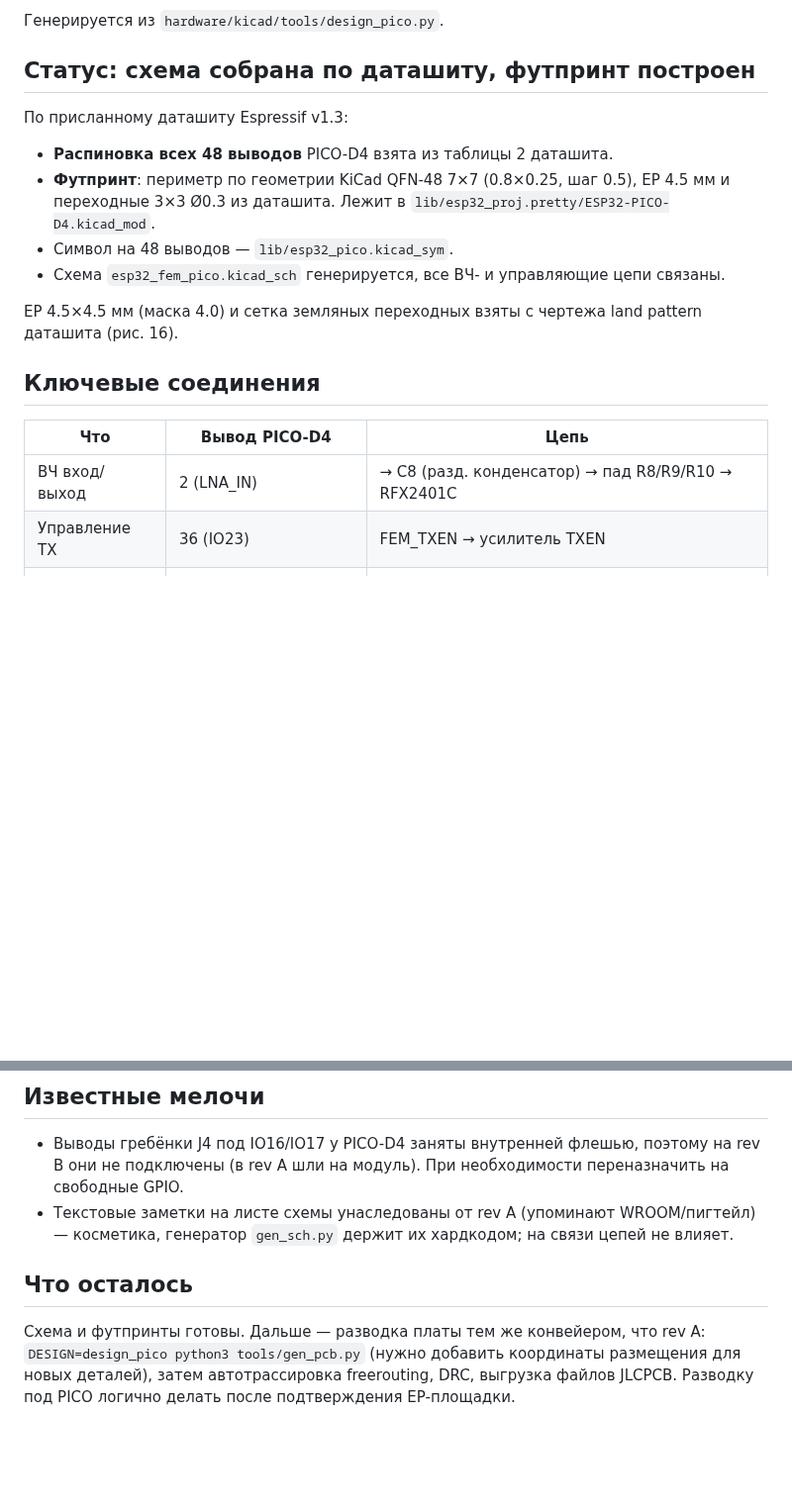
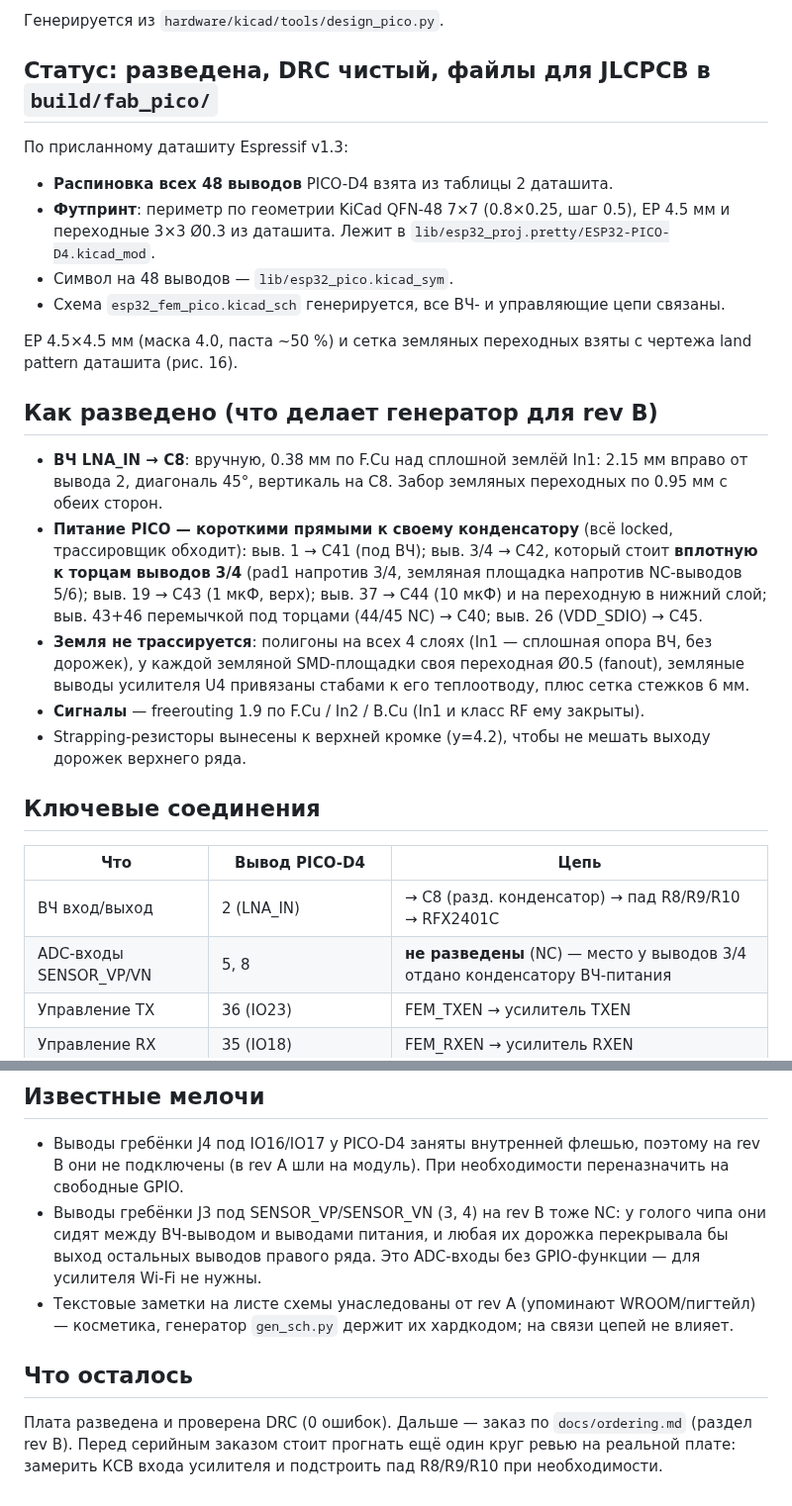
Before and after one commit to g9thwsnzh5-cloud/automatic-eureka, a Markdown page: docs/design_pico.md, 2 parts joined by grey strips. Shown at 99% size. GitHub-like rendering; blank space fills up the shorter version.

```diff
--- a/docs/design_pico.md
+++ b/docs/design_pico.md
@@ -7,7 +7,7 @@ ESP32-PICO-D4 прямо по плате на усилитель. Флеш и к
 
 Генерируется из `hardware/kicad/tools/design_pico.py`.
 
-## Статус: схема собрана по даташиту, футпринт построен
+## Статус: разведена, DRC чистый, файлы для JLCPCB в `build/fab_pico/`
 
 По присланному даташиту Espressif v1.3:
 - **Распиновка всех 48 выводов** PICO-D4 взята из таблицы 2 даташита.
@@ -16,13 +16,30 @@ ESP32-PICO-D4 прямо по плате на усилитель. Флеш и к
 - Символ на 48 выводов — `lib/esp32_pico.kicad_sym`.
 - Схема `esp32_fem_pico.kicad_sch` генерируется, все ВЧ- и управляющие цепи связаны.
 
-EP 4.5×4.5 мм (маска 4.0) и сетка земляных переходных взяты с чертежа land pattern даташита (рис. 16).
+EP 4.5×4.5 мм (маска 4.0, паста ~50 %) и сетка земляных переходных взяты с чертежа land pattern даташита (рис. 16).
+
+## Как разведено (что делает генератор для rev B)
+
+- **ВЧ LNA_IN → C8**: вручную, 0.38 мм по F.Cu над сплошной землёй In1: 2.15 мм вправо от вывода 2,
+  диагональ 45°, вертикаль на C8. Забор земляных переходных по 0.95 мм с обеих сторон.
+- **Питание PICO — короткими прямыми к своему конденсатору** (всё locked, трассировщик обходит):
+  выв. 1 → C41 (под ВЧ); выв. 3/4 → C42, который стоит **вплотную к торцам выводов 3/4**
+  (pad1 напротив 3/4, земляная площадка напротив NC-выводов 5/6); выв. 19 → C43 (1 мкФ, верх);
+  выв. 37 → C44 (10 мкФ) и на переходную в нижний слой; выв. 43+46 перемычкой под торцами
+  (44/45 NC) → C40; выв. 26 (VDD_SDIO) → C45.
+- **Земля не трассируется**: полигоны на всех 4 слоях (In1 — сплошная опора ВЧ, без дорожек),
+  у каждой земляной SMD-площадки своя переходная Ø0.5 (fanout), земляные выводы усилителя U4
+  привязаны стабами к его теплоотводу, плюс сетка стежков 6 мм.
+- **Сигналы** — freerouting 1.9 по F.Cu / In2 / B.Cu (In1 и класс RF ему закрыты).
+- Strapping-резисторы вынесены к верхней кромке (y=4.2), чтобы не мешать выходу дорожек
+  верхнего ряда.
 
 ## Ключевые соединения
 
 | Что | Вывод PICO-D4 | Цепь |
 |---|---|---|
 | ВЧ вход/выход | 2 (LNA_IN) | → C8 (разд. конденсатор) → пад R8/R9/R10 → RFX2401C |
+| ADC-входы SENSOR_VP/VN | 5, 8 | **не разведены** (NC) — место у выводов 3/4 отдано конденсатору ВЧ-питания |
 | Управление TX | 36 (IO23) | FEM_TXEN → усилитель TXEN |
 | Управление RX | 35 (IO18) | FEM_RXEN → усилитель RXEN |
 | Питание | 1,3,4,19,37,43,46 | +3V3 (развязка C40–C44) |
@@ -47,12 +64,15 @@ R43 IO15↑.
 - Выводы гребёнки J4 под IO16/IO17 у PICO-D4 заняты внутренней флешью, поэтому
   на rev B они не подключены (в rev A шли на модуль). При необходимости переназначить
   на свободные GPIO.
+- Выводы гребёнки J3 под SENSOR_VP/SENSOR_VN (3, 4) на rev B тоже NC: у голого чипа
+  они сидят между ВЧ-выводом и выводами питания, и любая их дорожка перекрывала бы
+  выход остальных выводов правого ряда. Это ADC-входы без GPIO-функции — для
+  усилителя Wi-Fi не нужны.
 - Текстовые заметки на листе схемы унаследованы от rev A (упоминают WROOM/пигтейл) —
   косметика, генератор `gen_sch.py` держит их хардкодом; на связи цепей не влияет.
 
 ## Что осталось
 
-Схема и футпринты готовы. Дальше — разводка платы тем же конвейером, что rev A:
-`DESIGN=design_pico python3 tools/gen_pcb.py` (нужно добавить координаты размещения
-для новых деталей), затем автотрассировка freerouting, DRC, выгрузка файлов JLCPCB.
-Разводку под PICO логично делать после подтверждения EP-площадки.
+Плата разведена и проверена DRC (0 ошибок). Дальше — заказ по `docs/ordering.md`
+(раздел rev B). Перед серийным заказом стоит прогнать ещё один круг ревью на реальной
+плате: замерить КСВ входа усилителя и подстроить пад R8/R9/R10 при необходимости.
```
Also changed, not shown: docs/review_revB.md (+18 -2 lines), docs/img/pcb_pico_all.png (added), docs/img/pcb_pico_copper.png (deleted), docs/img/pcb_pico_top.png, 10 other files.
